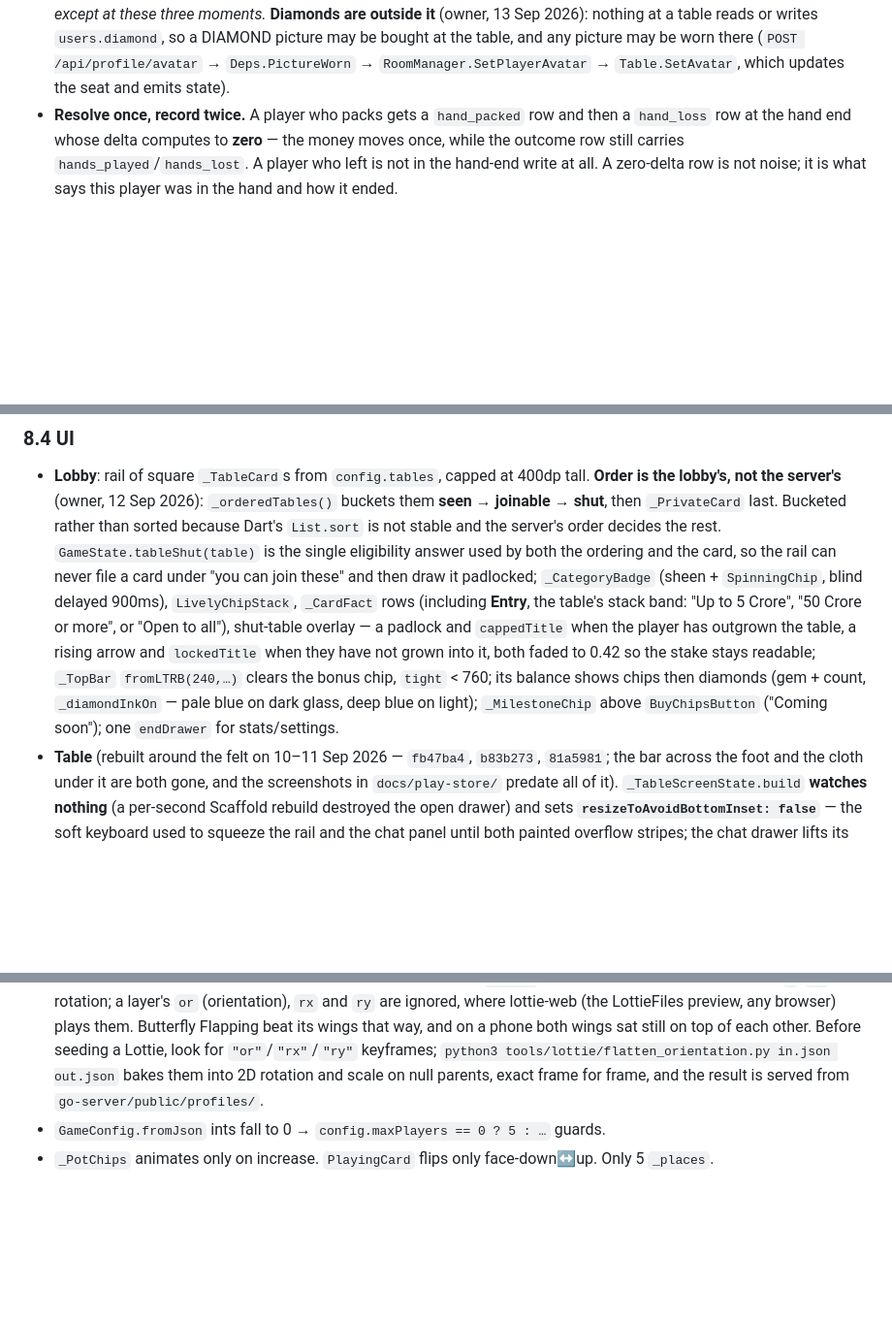
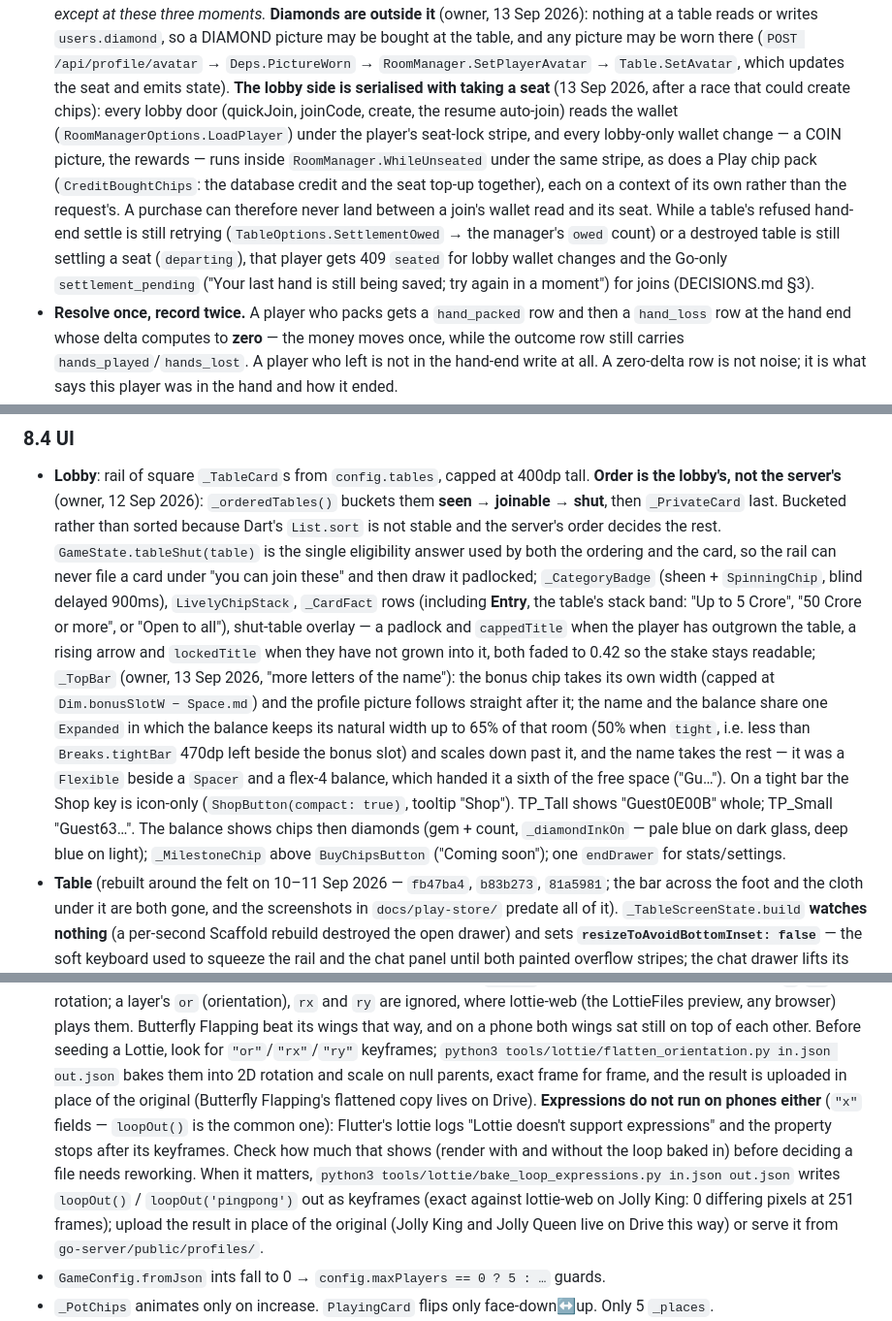
Before and after one commit to surajk543/king-teenpatti, a Markdown page: CLAUDE.md, 3 parts joined by grey strips. Shown at 97% size. Rendered like a GitHub page; blank space fills up the shorter version.

Commit message:
Document the lobby wallet lock, the §7 guard, the pictures and the top bar
Co-Authored-By: Claude Opus 5 (1M context) <noreply@anthropic.com>

```diff
--- a/CLAUDE.md
+++ b/CLAUDE.md
@@ -308,6 +308,14 @@ and the transactions that DO run have this shape:
   2026): nothing at a table reads or writes `users.diamond`, so a DIAMOND picture may be bought at
   the table, and any picture may be worn there (`POST /api/profile/avatar` → `Deps.PictureWorn` →
   `RoomManager.SetPlayerAvatar` → `Table.SetAvatar`, which updates the seat and emits state).
+  **The lobby side is serialised with taking a seat** (13 Sep 2026, after a race that could create chips): every lobby door
+  (quickJoin, joinCode, create, the resume auto-join) reads the wallet (`RoomManagerOptions.LoadPlayer`) under the player's
+  seat-lock stripe, and every lobby-only wallet change — a COIN picture, the rewards — runs inside `RoomManager.WhileUnseated`
+  under the same stripe, as does a Play chip pack (`CreditBoughtChips`: the database credit and the seat top-up together), each
+  on a context of its own rather than the request's. A purchase can therefore never land between a join's wallet read and its
+  seat. While a table's refused hand-end settle is still retrying (`TableOptions.SettlementOwed` → the manager's `owed` count)
+  or a destroyed table is still settling a seat (`departing`), that player gets 409 `seated` for lobby wallet changes and the
+  Go-only `settlement_pending` ("Your last hand is still being saved; try again in a moment") for joins (DECISIONS.md §3).
 - **Resolve once, record twice.** A player who packs gets a `hand_packed` row and then a `hand_loss`
   row at the hand end whose delta computes to **zero** — the money moves once, while the outcome row
   still carries `hands_played`/`hands_lost`. A player who left is not in the hand-end write at all.
@@ -819,7 +830,13 @@ in `tearDown`. `_sampleIn()` mutates the global to preview — don't interleave.
   rows (including **Entry**, the table's stack band: "Up to 5 Crore", "50 Crore or more", or "Open to all"),
   shut-table overlay — a padlock and `cappedTitle` when the player has outgrown the table, a rising arrow and
   `lockedTitle` when they have not grown into it, both faded to 0.42 so the stake stays readable;
-  `_TopBar` `fromLTRB(240,…)` clears the bonus chip, `tight` < 760; its balance shows chips then diamonds (gem + count, `_diamondInkOn` — pale blue on dark glass, deep blue on light);
+  `_TopBar` (owner, 13 Sep 2026, "more letters of the name"): the bonus chip takes its own width (capped at
+  `Dim.bonusSlotW − Space.md`) and the profile picture follows straight after it; the name and the balance share one
+  `Expanded` in which the balance keeps its natural width up to 65% of that room (50% when `tight`, i.e. less than
+  `Breaks.tightBar` 470dp left beside the bonus slot) and scales down past it, and the name takes the rest — it was a
+  `Flexible` beside a `Spacer` and a flex-4 balance, which handed it a sixth of the free space ("Gu…"). On a tight bar
+  the Shop key is icon-only (`ShopButton(compact: true)`, tooltip "Shop"). TP_Tall shows "Guest0E00B" whole; TP_Small
+  "Guest63…". The balance shows chips then diamonds (gem + count, `_diamondInkOn` — pale blue on dark glass, deep blue on light);
   `_MilestoneChip` above `BuyChipsButton` ("Coming soon"); one `endDrawer` for stats/settings.
 - **Table** (rebuilt around the felt on 10–11 Sep 2026 — `fb47ba4`, `b83b273`, `81a5981`; the bar
   across the foot and the cloth under it are both gone, and the screenshots in `docs/play-store/`
@@ -1104,7 +1121,12 @@ final t = state.t;` at the top of `build`; M3 roles via `theme.colorScheme`; `.w
   any browser) plays them. Butterfly Flapping beat its wings that way, and on a phone both wings sat still on top of each
   other. Before seeding a Lottie, look for `"or"`/`"rx"`/`"ry"` keyframes; `python3 tools/lottie/flatten_orientation.py
   in.json out.json` bakes them into 2D rotation and scale on null parents, exact frame for frame, and the result is
-  served from `go-server/public/profiles/`.
+  uploaded in place of the original (Butterfly Flapping's flattened copy lives on Drive). **Expressions do not run on phones either** (`"x"` fields — `loopOut()` is the
+  common one): Flutter's lottie logs "Lottie doesn't support expressions" and the property stops after its keyframes. Check
+  how much that shows (render with and without the loop baked in) before deciding a file needs reworking. When it
+  matters, `python3 tools/lottie/bake_loop_expressions.py in.json out.json` writes `loopOut()` / `loopOut('pingpong')`
+  out as keyframes (exact against lottie-web on Jolly King: 0 differing pixels at 251 frames); upload the result in place of the original
+  (Jolly King and Jolly Queen live on Drive this way) or serve it from `go-server/public/profiles/`.
 - `GameConfig.fromJson` ints fall to 0 → `config.maxPlayers == 0 ? 5 : …` guards.
 - `_PotChips` animates only on increase. `PlayingCard`
   flips only face-down↔up. Only 5 `_places`.
```
Also changed, not shown: other parts of CLAUDE.md (+9 -6 lines).
